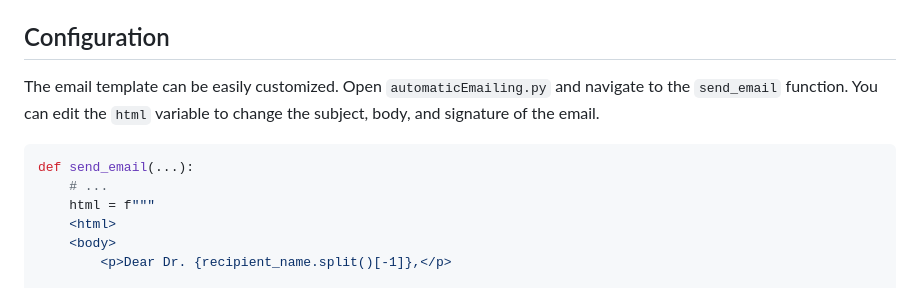
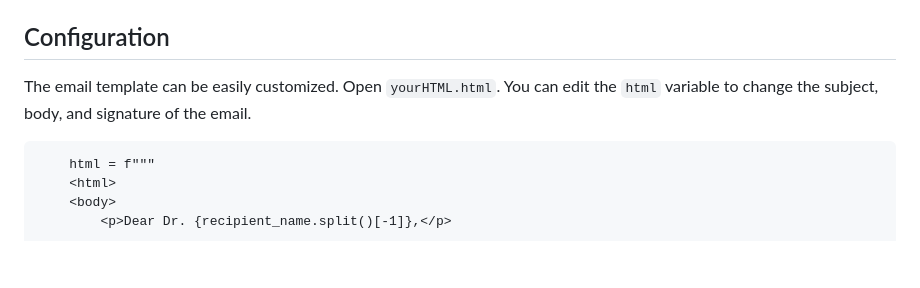
Before and after one commit to arupa444/web-scraping-info-of-authors-though-API-to-automate-the-mailing, a Markdown page: README.md, the part around the change. Rendered like a GitHub page; blank space fills up the shorter version.

````diff
--- a/README.md
+++ b/README.md
@@ -131,11 +131,9 @@ After you confirm the details, the script will begin the sending process and cre
 
 ## Configuration
 
-The email template can be easily customized. Open `automaticEmailing.py` and navigate to the `send_email` function. You can edit the `html` variable to change the subject, body, and signature of the email.
+The email template can be easily customized. Open `yourHTML.html`. You can edit the `html` variable to change the subject, body, and signature of the email.
 
-```python
-def send_email(...):
-    # ...
+```HTML
     html = f"""
     <html>
     <body>
````
